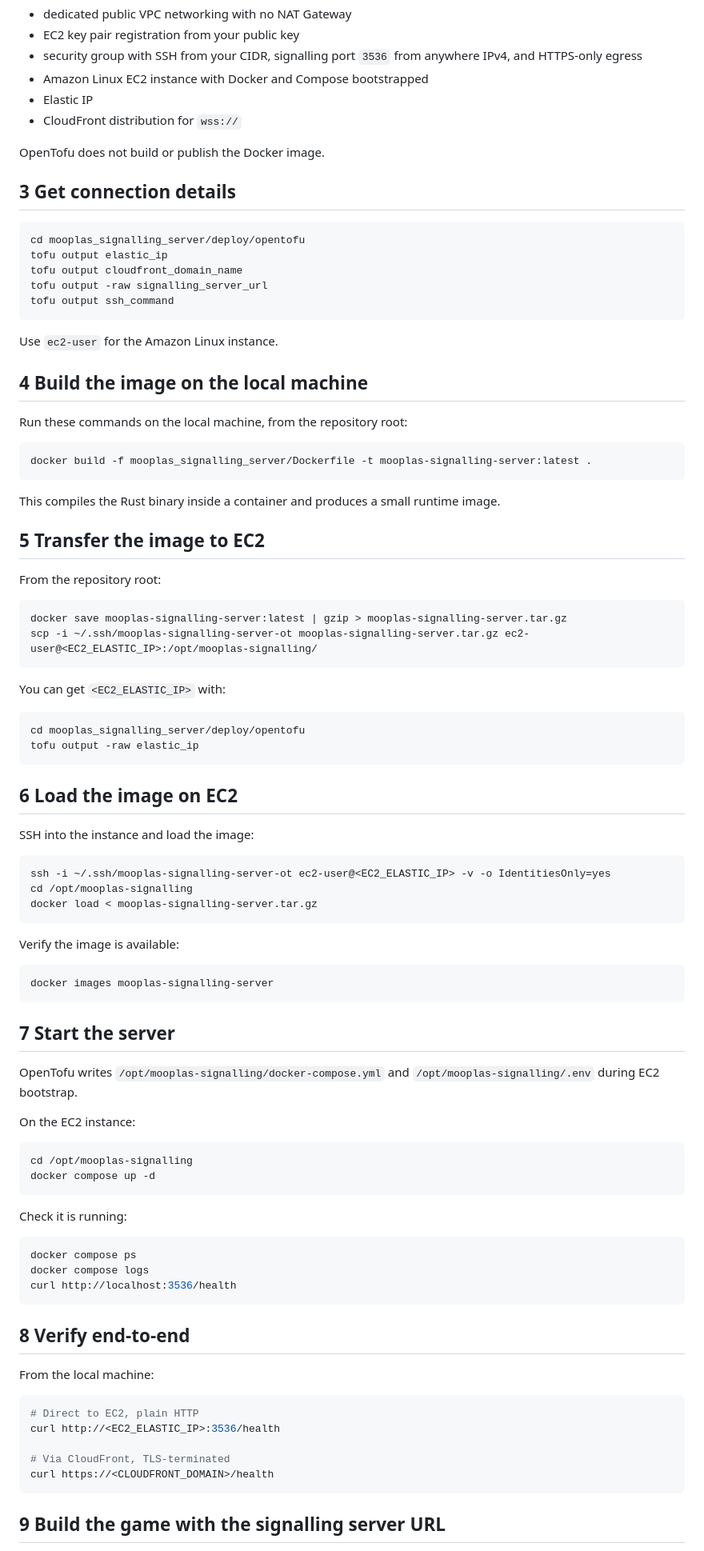
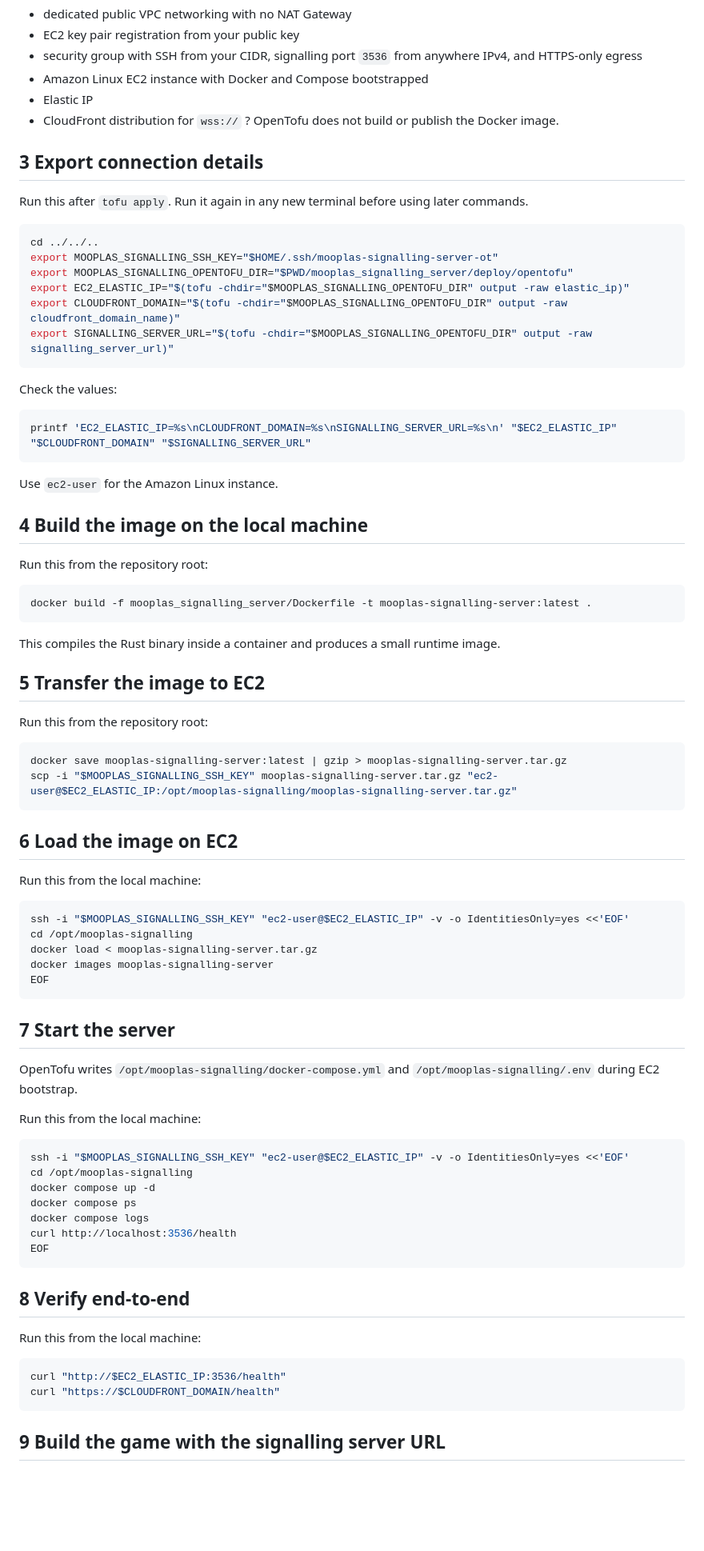
Before and after one commit to kimgoetzke/mooplas, a Markdown page: mooplas_signalling_server/deploy/README_OPENTOFU.md, the part around one of its changes. Shown at 80% size. Rendered like a GitHub page; blank space fills up the shorter version.

Commit message:
Make the README a little better

````diff
--- a/mooplas_signalling_server/deploy/README_OPENTOFU.md
+++ b/mooplas_signalling_server/deploy/README_OPENTOFU.md
@@ -49,24 +47,33 @@ OpenTofu creates:
 - Amazon Linux EC2 instance with Docker and Compose bootstrapped
 - Elastic IP
 - CloudFront distribution for `wss://`
-
+?
 OpenTofu does not build or publish the Docker image.
 
-## 3 Get connection details
+## 3 Export connection details
+
+Run this after `tofu apply`. Run it again in any new terminal before using later commands.
 
 ```bash
-cd mooplas_signalling_server/deploy/opentofu
-tofu output elastic_ip
-tofu output cloudfront_domain_name
-tofu output -raw signalling_server_url
-tofu output ssh_command
+cd ../../..
+export MOOPLAS_SIGNALLING_SSH_KEY="$HOME/.ssh/mooplas-signalling-server-ot"
+export MOOPLAS_SIGNALLING_OPENTOFU_DIR="$PWD/mooplas_signalling_server/deploy/opentofu"
+export EC2_ELASTIC_IP="$(tofu -chdir="$MOOPLAS_SIGNALLING_OPENTOFU_DIR" output -raw elastic_ip)"
+export CLOUDFRONT_DOMAIN="$(tofu -chdir="$MOOPLAS_SIGNALLING_OPENTOFU_DIR" output -raw cloudfront_domain_name)"
+export SIGNALLING_SERVER_URL="$(tofu -chdir="$MOOPLAS_SIGNALLING_OPENTOFU_DIR" output -raw signalling_server_url)"
+```
+
+Check the values:
+
+```bash
+printf 'EC2_ELASTIC_IP=%s\nCLOUDFRONT_DOMAIN=%s\nSIGNALLING_SERVER_URL=%s\n' "$EC2_ELASTIC_IP" "$CLOUDFRONT_DOMAIN" "$SIGNALLING_SERVER_URL"
 ```
 
 Use `ec2-user` for the Amazon Linux instance.
 
 ## 4 Build the image on the local machine
 
-Run these commands on the local machine, from the repository root:
+Run this from the repository root:
 
 ```bash
 docker build -f mooplas_signalling_server/Dockerfile -t mooplas-signalling-server:latest .
@@ -76,65 +83,48 @@ This compiles the Rust binary inside a container and produces a small runtime im
 
 ## 5 Transfer the image to EC2
 
-From the repository root:
+Run this from the repository root:
 
 ```bash
 docker save mooplas-signalling-server:latest | gzip > mooplas-signalling-server.tar.gz
-scp -i ~/.ssh/mooplas-signalling-server-ot mooplas-signalling-server.tar.gz ec2-user@<EC2_ELASTIC_IP>:/opt/mooplas-signalling/
-```
-
-You can get `<EC2_ELASTIC_IP>` with:
-
-```bash
-cd mooplas_signalling_server/deploy/opentofu
-tofu output -raw elastic_ip
+scp -i "$MOOPLAS_SIGNALLING_SSH_KEY" mooplas-signalling-server.tar.gz "ec2-user@$EC2_ELASTIC_IP:/opt/mooplas-signalling/mooplas-signalling-server.tar.gz"
 ```
 
 ## 6 Load the image on EC2
 
-SSH into the instance and load the image:
+Run this from the local machine:
 
 ```bash
-ssh -i ~/.ssh/mooplas-signalling-server-ot ec2-user@<EC2_ELASTIC_IP> -v -o IdentitiesOnly=yes
+ssh -i "$MOOPLAS_SIGNALLING_SSH_KEY" "ec2-user@$EC2_ELASTIC_IP" -v -o IdentitiesOnly=yes <<'EOF'
 cd /opt/mooplas-signalling
 docker load < mooplas-signalling-server.tar.gz
-```
-
-Verify the image is available:
-
-```bash
 docker images mooplas-signalling-server
+EOF
 ```
 
 ## 7 Start the server
 
 OpenTofu writes `/opt/mooplas-signalling/docker-compose.yml` and `/opt/mooplas-signalling/.env` during EC2 bootstrap.
 
-On the EC2 instance:
+Run this from the local machine:
 
 ```bash
+ssh -i "$MOOPLAS_SIGNALLING_SSH_KEY" "ec2-user@$EC2_ELASTIC_IP" -v -o IdentitiesOnly=yes <<'EOF'
 cd /opt/mooplas-signalling
 docker compose up -d
-```
-
-Check it is running:
-
-```bash
 docker compose ps
 docker compose logs
 curl http://localhost:3536/health
+EOF
 ```
 
 ## 8 Verify end-to-end
 
-From the local machine:
+Run this from the local machine:
 
 ```bash
-# Direct to EC2, plain HTTP
-curl http://<EC2_ELASTIC_IP>:3536/health
-
-# Via CloudFront, TLS-terminated
-curl https://<CLOUDFRONT_DOMAIN>/health
+curl "http://$EC2_ELASTIC_IP:3536/health"
+curl "https://$CLOUDFRONT_DOMAIN/health"
 ```
 
 ## 9 Build the game with the signalling server URL
````
Also changed, not shown: other parts of mooplas_signalling_server/deploy/README_OPENTOFU.md (+7 -10 lines).
